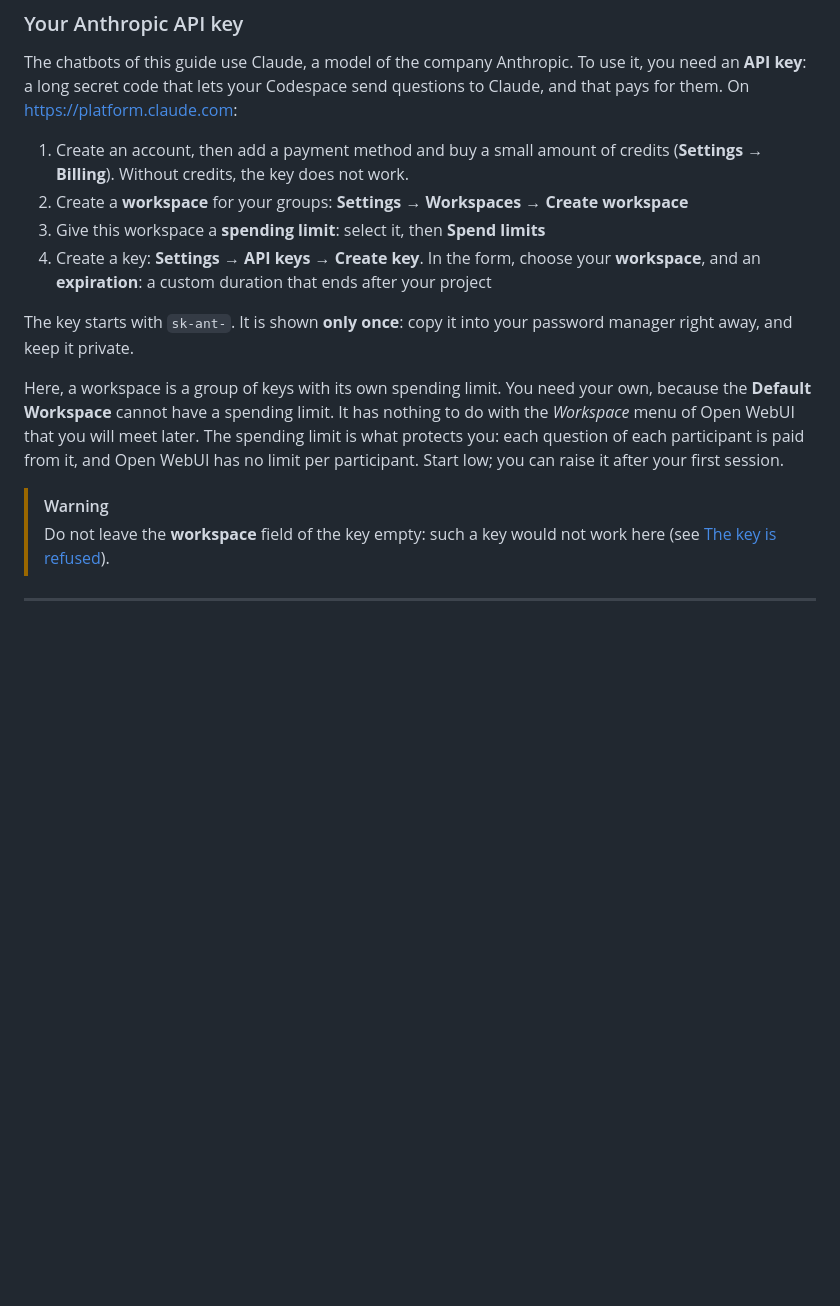
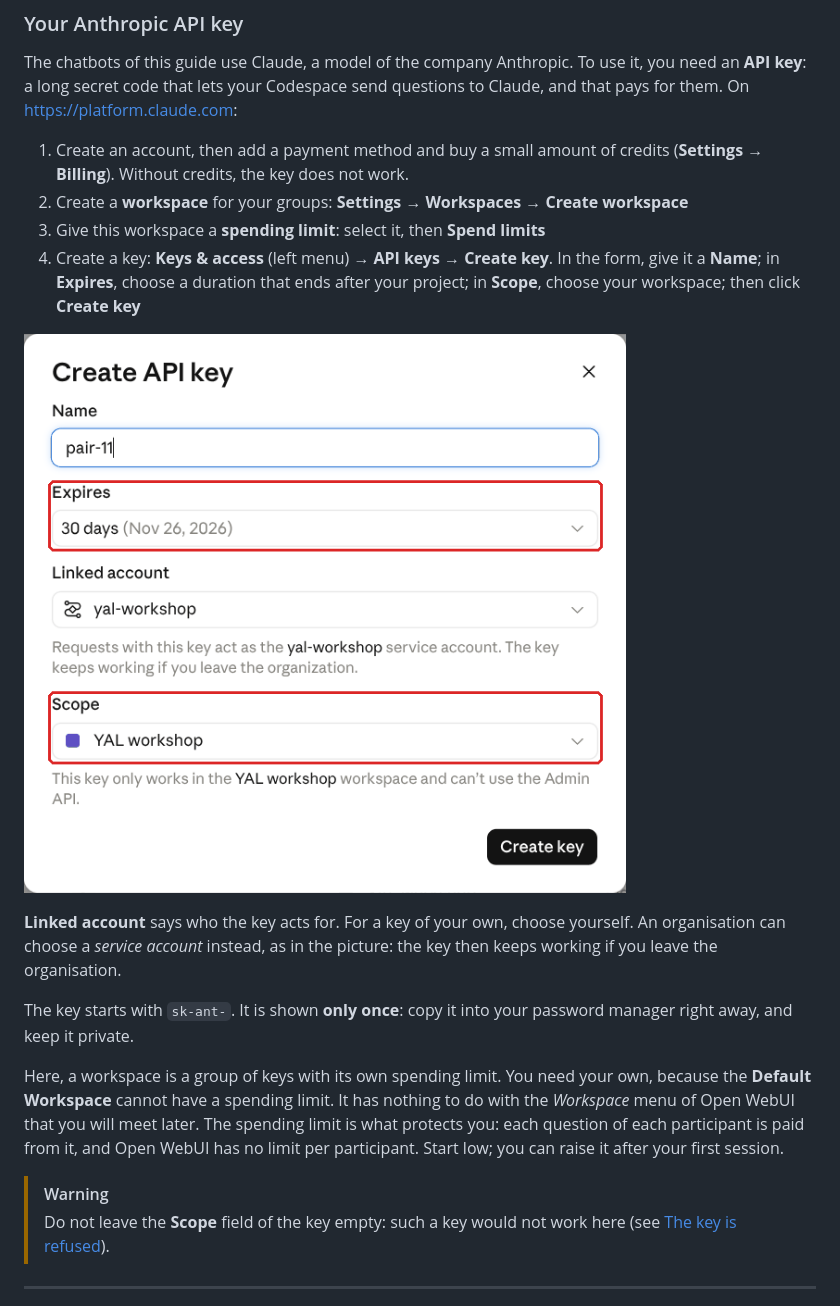
Before and after one commit to Youth-AI-Lab/yal-openwebui-guide, a Markdown page: README.md, the part around the change. Drawn GitHub-style; pictures changed too: images/console-key.png (added); blank space fills up the shorter version.

Commit message:
Guide Open WebUI : formulaire de clé de la Claude Console (Expires, Linked account, Scope ; chemin Keys & access), capture en anglais

```diff
--- a/README.md
+++ b/README.md
@@ -124,8 +124,15 @@ for them. On <https://platform.claude.com>:
    (**Settings** → **Billing**). Without credits, the key does not work.
 2. Create a **workspace** for your groups: **Settings** → **Workspaces** → **Create workspace**
 3. Give this workspace a **spending limit**: select it, then **Spend limits**
-4. Create a key: **Settings** → **API keys** → **Create key**. In the form, choose your
-   **workspace**, and an **expiration**: a custom duration that ends after your project
+4. Create a key: **Keys & access** (left menu) → **API keys** → **Create key**. In the form, give
+   it a **Name**; in **Expires**, choose a duration that ends after your project; in **Scope**,
+   choose your workspace; then click **Create key**
+
+![The form "Create API key": the boxes Expires and Scope (the key itself is not shown)](images/console-key.png)
+
+**Linked account** says who the key acts for. For a key of your own, choose yourself. An
+organisation can choose a *service account* instead, as in the picture: the key then keeps working
+if you leave the organisation.
 
 The key starts with `sk-ant-`. It is shown **only once**: copy it into your password manager right
 away, and keep it private.
@@ -137,7 +144,7 @@ each question of each participant is paid from it, and Open WebUI has no limit p
 Start low; you can raise it after your first session.
 
 > [!WARNING]
-> Do not leave the **workspace** field of the key empty: such a key would not work here (see
+> Do not leave the **Scope** field of the key empty: such a key would not work here (see
 > [The key is refused](#the-key-is-refused)).
 
 ---
```
